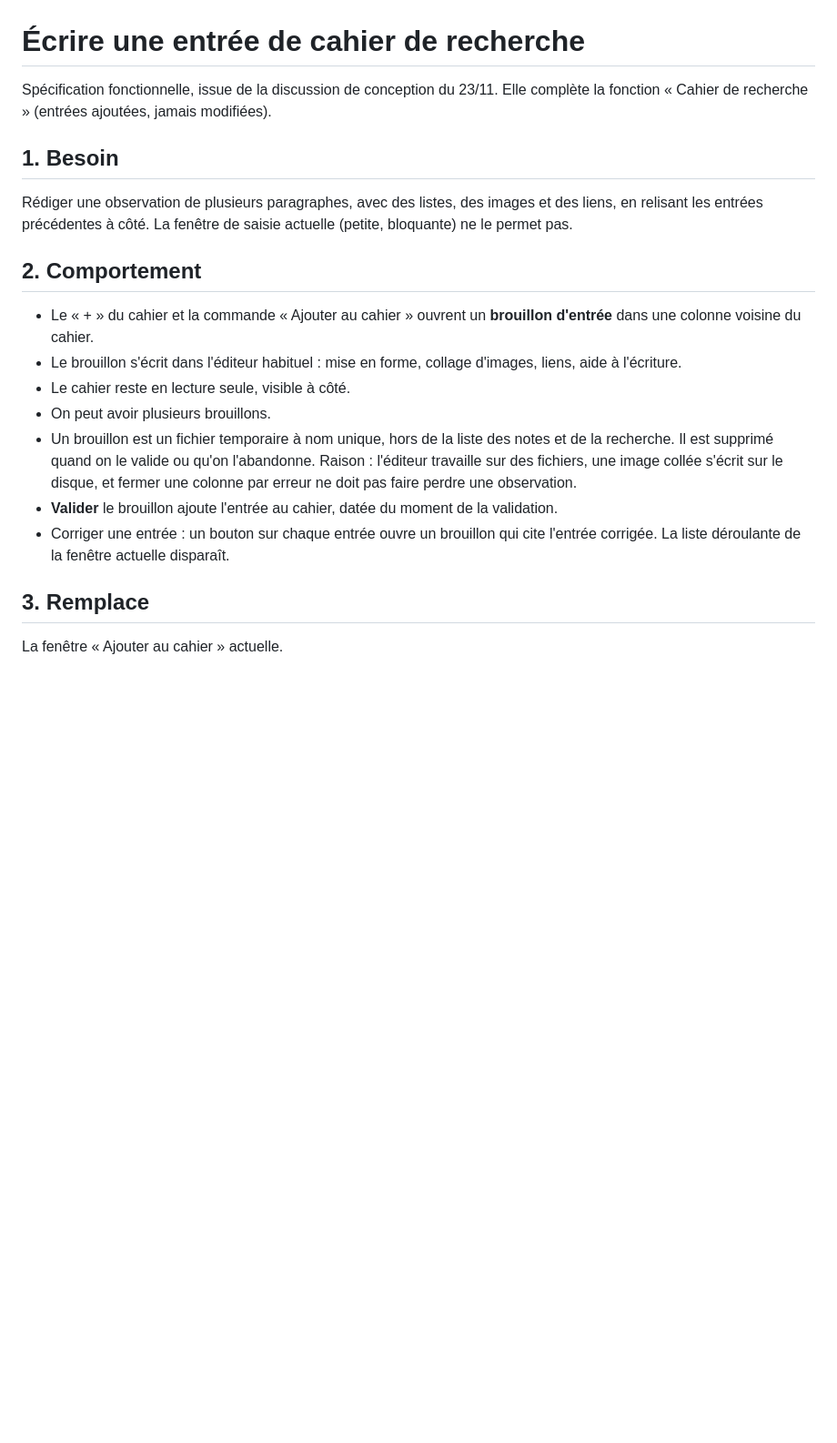
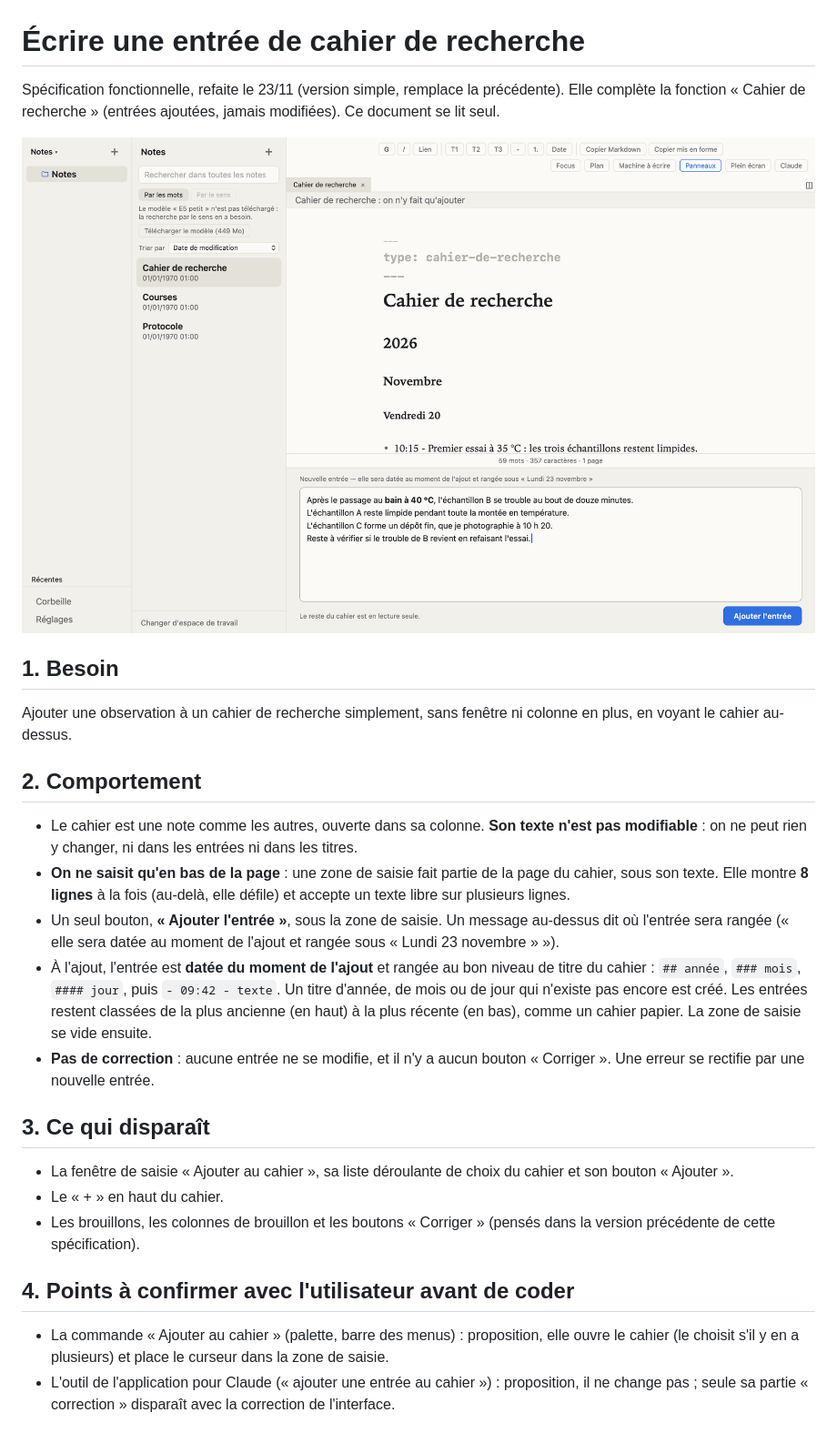
Before and after one commit to laurent-malorean/MALOREAN_NOTES, a Markdown page: doc/specs/entree-de-cahier.md, the part around the change. Shown at 91% size. Drawn GitHub-style; pictures changed too: doc/specs/entree-de-cahier.png (added); blank space fills up the shorter version.

Commit message:
docs(notebook): rewrite the entry specification as a simple input at the bottom of the page
Co-Authored-By: Claude Sonnet 5.5 <noreply@anthropic.com>

```diff
--- a/doc/specs/entree-de-cahier.md
+++ b/doc/specs/entree-de-cahier.md
@@ -1,21 +1,28 @@
 # Écrire une entrée de cahier de recherche
 
-Spécification fonctionnelle, issue de la discussion de conception du 23/11. Elle complète la fonction « Cahier de recherche » (entrées ajoutées, jamais modifiées).
+Spécification fonctionnelle, refaite le 23/11 (version simple, remplace la précédente). Elle complète la fonction « Cahier de recherche » (entrées ajoutées, jamais modifiées). Ce document se lit seul.
+
+![Maquette dans l'écran de l'application](entree-de-cahier.png)
 
 ## 1. Besoin
 
-Rédiger une observation de plusieurs paragraphes, avec des listes, des images et des liens, en relisant les entrées précédentes à côté. La fenêtre de saisie actuelle (petite, bloquante) ne le permet pas.
+Ajouter une observation à un cahier de recherche simplement, sans fenêtre ni colonne en plus, en voyant le cahier au-dessus.
 
 ## 2. Comportement
 
-- Le « + » du cahier et la commande « Ajouter au cahier » ouvrent un **brouillon d'entrée** dans une colonne voisine du cahier.
-- Le brouillon s'écrit dans l'éditeur habituel : mise en forme, collage d'images, liens, aide à l'écriture.
-- Le cahier reste en lecture seule, visible à côté.
-- On peut avoir plusieurs brouillons.
-- Un brouillon est un fichier temporaire à nom unique, hors de la liste des notes et de la recherche. Il est supprimé quand on le valide ou qu'on l'abandonne. Raison : l'éditeur travaille sur des fichiers, une image collée s'écrit sur le disque, et fermer une colonne par erreur ne doit pas faire perdre une observation.
-- **Valider** le brouillon ajoute l'entrée au cahier, datée du moment de la validation.
-- Corriger une entrée : un bouton sur chaque entrée ouvre un brouillon qui cite l'entrée corrigée. La liste déroulante de la fenêtre actuelle disparaît.
+- Le cahier est une note comme les autres, ouverte dans sa colonne. **Son texte n'est pas modifiable** : on ne peut rien y changer, ni dans les entrées ni dans les titres.
+- **On ne saisit qu'en bas de la page** : une zone de saisie fait partie de la page du cahier, sous son texte. Elle montre **8 lignes** à la fois (au-delà, elle défile) et accepte un texte libre sur plusieurs lignes.
+- Un seul bouton, **« Ajouter l'entrée »**, sous la zone de saisie. Un message au-dessus dit où l'entrée sera rangée (« elle sera datée au moment de l'ajout et rangée sous « Lundi 23 novembre » »).
+- À l'ajout, l'entrée est **datée du moment de l'ajout** et rangée au bon niveau de titre du cahier : `## année`, `### mois`, `#### jour`, puis `- 09:42 - texte`. Un titre d'année, de mois ou de jour qui n'existe pas encore est créé. Les entrées restent classées de la plus ancienne (en haut) à la plus récente (en bas), comme un cahier papier. La zone de saisie se vide ensuite.
+- **Pas de correction** : aucune entrée ne se modifie, et il n'y a aucun bouton « Corriger ». Une erreur se rectifie par une nouvelle entrée.
 
-## 3. Remplace
+## 3. Ce qui disparaît
 
-La fenêtre « Ajouter au cahier » actuelle.
+- La fenêtre de saisie « Ajouter au cahier », sa liste déroulante de choix du cahier et son bouton « Ajouter ».
+- Le « + » en haut du cahier.
+- Les brouillons, les colonnes de brouillon et les boutons « Corriger » (pensés dans la version précédente de cette spécification).
+
+## 4. Points à confirmer avec l'utilisateur avant de coder
+
+- La commande « Ajouter au cahier » (palette, barre des menus) : proposition, elle ouvre le cahier (le choisit s'il y en a plusieurs) et place le curseur dans la zone de saisie.
+- L'outil de l'application pour Claude (« ajouter une entrée au cahier ») : proposition, il ne change pas ; seule sa partie « correction » disparaît avec la correction de l'interface.
```
